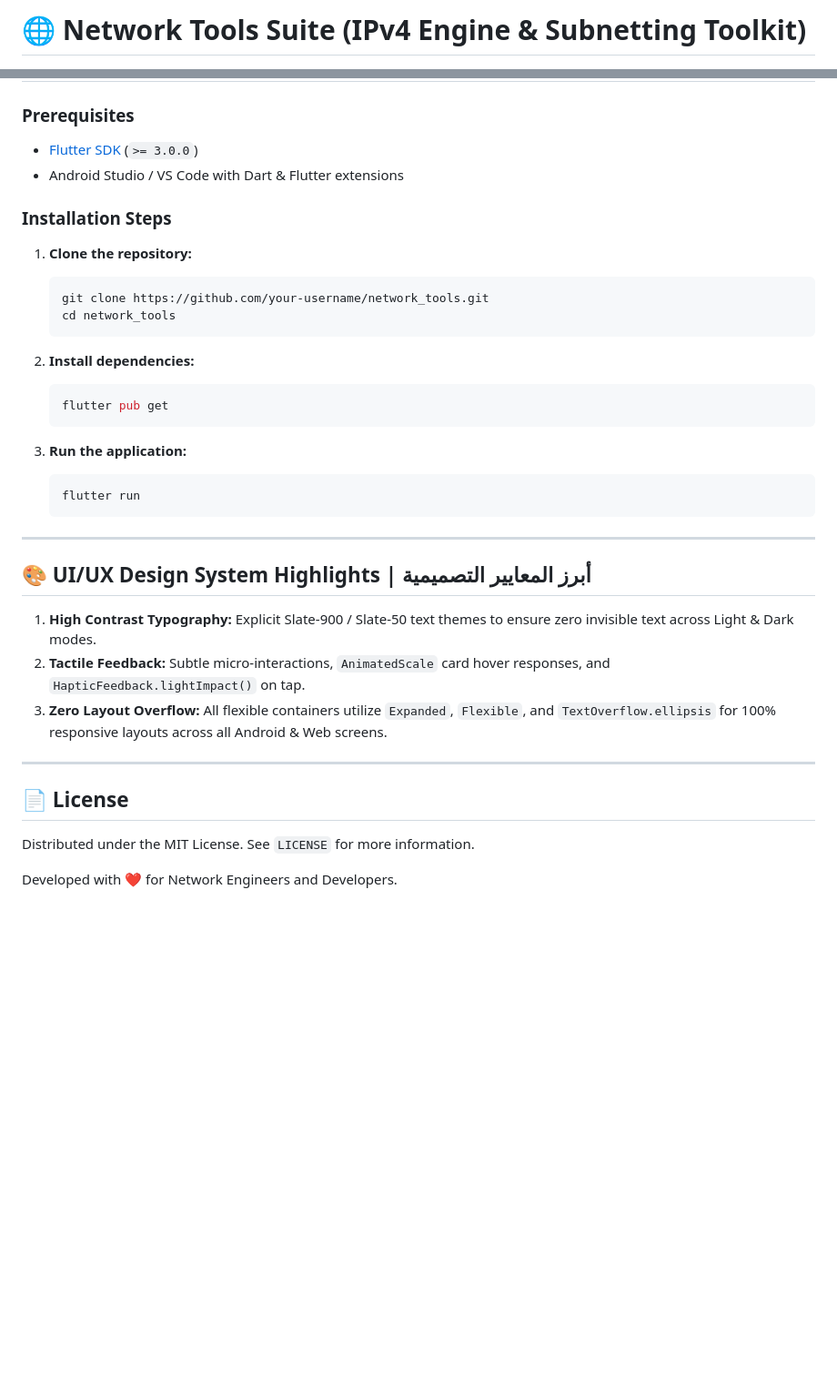
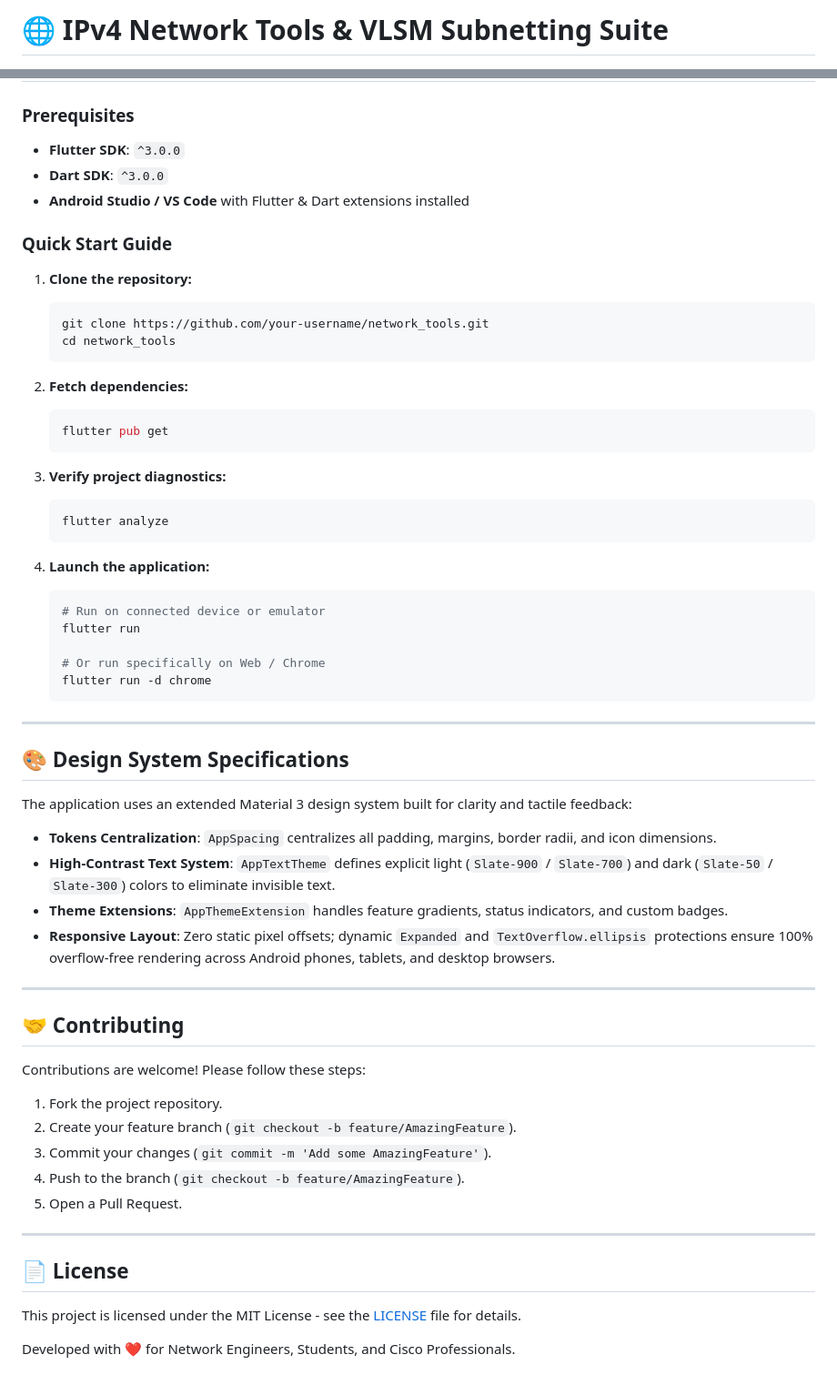
Before and after one commit to mubarak-saeed/subnetting_tools, a Markdown page: README.md, 2 parts joined by grey strips. Shown at 91% size. Rendered like a GitHub page; blank space fills up the shorter version.

````diff
--- a/README.md
+++ b/README.md
@@ -1,2 +1,2 @@
-# 🌐 Network Tools Suite (IPv4 Engine & Subnetting Toolkit)
+# 🌐 IPv4 Network Tools & VLSM Subnetting Suite
 
@@ -70,9 +66,10 @@ lib/
 
 ### Prerequisites
-- [Flutter SDK](https://docs.flutter.dev/get-started/install) (`>= 3.0.0`)
-- Android Studio / VS Code with Dart & Flutter extensions
+- **Flutter SDK**: `^3.0.0`
+- **Dart SDK**: `^3.0.0`
+- **Android Studio / VS Code** with Flutter & Dart extensions installed
 
-### Installation Steps
+### Quick Start Guide
 
 1. **Clone the repository:**
    ```bash
@@ -80,28 +77,51 @@ lib/
    cd network_tools
    ```
 
-2. **Install dependencies:**
+2. **Fetch dependencies:**
    ```bash
    flutter pub get
    ```
 
-3. **Run the application:**
+3. **Verify project diagnostics:**
    ```bash
+   flutter analyze
+   ```
+
+4. **Launch the application:**
+   ```bash
+   # Run on connected device or emulator
    flutter run
+
+   # Or run specifically on Web / Chrome
+   flutter run -d chrome
    ```
 
 ---
 
-## 🎨 UI/UX Design System Highlights | أبرز المعايير التصميمية
+## 🎨 Design System Specifications
 
-1. **High Contrast Typography:** Explicit Slate-900 / Slate-50 text themes to ensure zero invisible text across Light & Dark modes.
-2. **Tactile Feedback:** Subtle micro-interactions, `AnimatedScale` card hover responses, and `HapticFeedback.lightImpact()` on tap.
-3. **Zero Layout Overflow:** All flexible containers utilize `Expanded`, `Flexible`, and `TextOverflow.ellipsis` for 100% responsive layouts across all Android & Web screens.
+The application uses an extended Material 3 design system built for clarity and tactile feedback:
+
+- **Tokens Centralization**: `AppSpacing` centralizes all padding, margins, border radii, and icon dimensions.
+- **High-Contrast Text System**: `AppTextTheme` defines explicit light (`Slate-900` / `Slate-700`) and dark (`Slate-50` / `Slate-300`) colors to eliminate invisible text.
+- **Theme Extensions**: `AppThemeExtension` handles feature gradients, status indicators, and custom badges.
+- **Responsive Layout**: Zero static pixel offsets; dynamic `Expanded` and `TextOverflow.ellipsis` protections ensure 100% overflow-free rendering across Android phones, tablets, and desktop browsers.
+
+---
+
+## 🤝 Contributing
+
+Contributions are welcome! Please follow these steps:
+1. Fork the project repository.
+2. Create your feature branch (`git checkout -b feature/AmazingFeature`).
+3. Commit your changes (`git commit -m 'Add some AmazingFeature'`).
+4. Push to the branch (`git checkout -b feature/AmazingFeature`).
+5. Open a Pull Request.
 
 ---
 
 ## 📄 License
 
-Distributed under the MIT License. See `LICENSE` for more information.
+This project is licensed under the MIT License - see the [LICENSE](LICENSE) file for details.
 
-Developed with ❤️ for Network Engineers and Developers.
+Developed with ❤️ for Network Engineers, Students, and Cisco Professionals.
````
Also changed, not shown: other parts of README.md (+41 -45 lines), docs/README_AR.md (added, +112 -0 lines).
